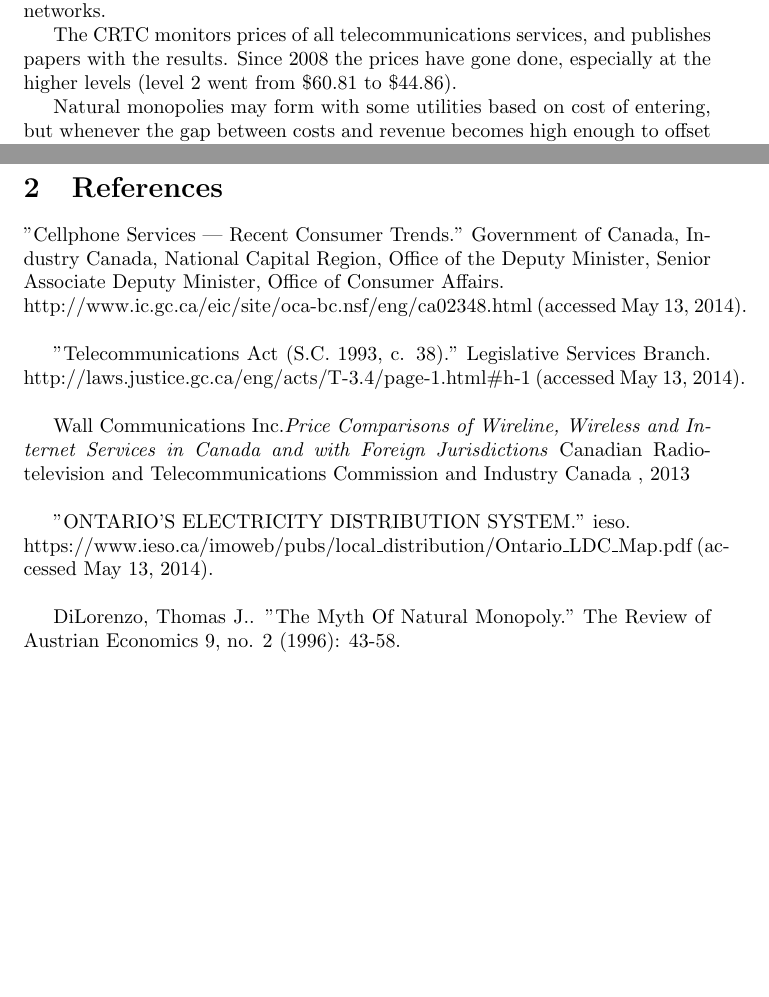
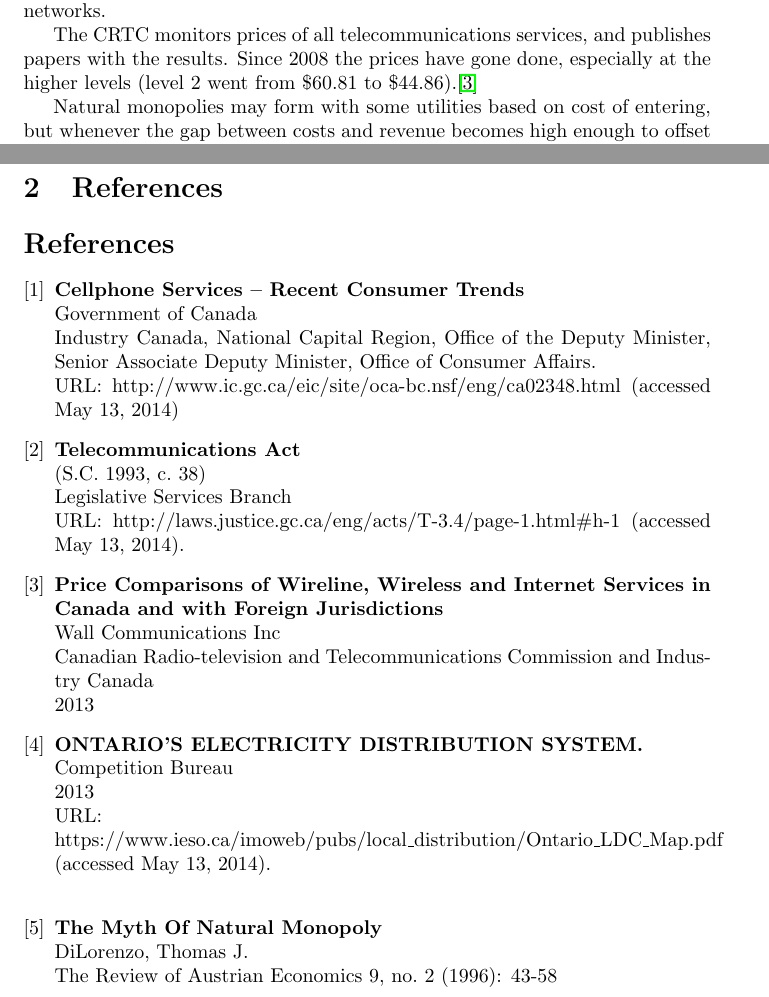
Before and after one commit to mirhagk/assignments, a LaTeX problem sheet (2N03/assignment1.tex): two parts of pages 1 and 2 of 2, joined at a grey line, cut so that both start at the same text, the shorter picture padded with empty space. Compiled offline with pdfLaTeX.

Commit message:
Updated assignment 1 with inline citations

```diff
--- a/2N03/assignment1.tex
+++ b/2N03/assignment1.tex
@@ -6,7 +6,11 @@
 
 \author{Nathan Jervis - 1211159}
 
+\bibliographystyle{plainnat}
+
 \newcommand\act[1]{\textbf{#1}}
+\newcommand\bold[1]{\textbf{#1}}
+\long\def\/*#1*/{}
 
 \begin{document}
 
@@ -27,7 +31,7 @@ In July 2008, the government decided to reserve sections of the wireless spectru
 
 This allowed them to offer consumers a low price within their own network, while paying the old premium price when it required use of other companies networks.
 
-The CRTC monitors prices of all telecommunications services, and publishes papers with the results. Since 2008 the prices have gone done, especially at the higher levels (level 2 went from \$60.81 to \$44.86).
+The CRTC monitors prices of all telecommunications services, and publishes papers with the results. Since 2008 the prices have gone done, especially at the higher levels (level 2 went from \$60.81 to \$44.86).\cite{priceComp}
 
 Natural monopolies may form with some utilities based on cost of entering, but whenever the gap between costs and revenue becomes high enough to offset the cost of building a competing network, a new competitor may join the market, bringing prices down to a more reasonable rate. This is what happened with the mobile phone industry.
 
@@ -35,16 +39,39 @@ If a monopoly is government owned, or regulated in some way to control the negat
 
 \section{References}
 
-"Cellphone Services — Recent Consumer Trends." Government of Canada, Industry Canada, National Capital Region, Office of the Deputy Minister, Senior Associate Deputy Minister, Office of Consumer Affairs.\\ http://www.ic.gc.ca/eic/site/oca-bc.nsf/eng/ca02348.html (accessed May 13, 2014).\\
+\begin{thebibliography}{1}
 
-"Telecommunications Act (S.C. 1993, c. 38)." Legislative Services Branch. http://laws.justice.gc.ca/eng/acts/T-3.4/page-1.html\#h-1 (accessed May 13, 2014).\\
+  \bibitem{cellphone}
+\bold{Cellphone Services -- Recent Consumer Trends}\\
+ Government of Canada\\
+ Industry Canada, National Capital Region, Office of the Deputy Minister, Senior Associate Deputy Minister, Office of Consumer Affairs.\\
+URL:  http://www.ic.gc.ca/eic/site/oca-bc.nsf/eng/ca02348.html (accessed May 13, 2014)
 
-Wall Communications Inc.\textit{Price Comparisons of Wireline, Wireless and Internet Services in Canada and with Foreign Jurisdictions} Canadian Radio-television and Telecommunications Commission and Industry Canada , 2013\\
+  \bibitem{telecom}
 
-"ONTARIO’S ELECTRICITY DISTRIBUTION SYSTEM." ieso.
- \\https://www.ieso.ca/imoweb/pubs/local\_distribution/Ontario\_LDC\_Map.pdf (accessed May 13, 2014).\\
+\bold{Telecommunications Act}\\
+(S.C. 1993, c. 38)\\
+ Legislative Services Branch\\
+URL:  http://laws.justice.gc.ca/eng/acts/T-3.4/page-1.html\#h-1 (accessed May 13, 2014).
 
-DiLorenzo, Thomas J.. "The Myth Of Natural Monopoly." The Review of Austrian Economics 9, no. 2 (1996): 43-58.\\
+  \bibitem{priceComp}
+\bold{Price Comparisons of Wireline, Wireless and Internet Services in Canada and with Foreign Jurisdictions}\\
+Wall Communications Inc\\
+Canadian Radio-television and Telecommunications Commission and Industry Canada\\
+2013
+
+  \bibitem{elecDist}
+\bold{ONTARIO’S ELECTRICITY DISTRIBUTION SYSTEM.}\\
+Competition Bureau\\
+2013\\
+URL: \\https://www.ieso.ca/imoweb/pubs/local\_distribution/Ontario\_LDC\_Map.pdf (accessed May 13, 2014).\\
+
+  \bibitem{natMonopoly}
+\bold{The Myth Of Natural Monopoly}\\
+DiLorenzo, Thomas J.\\
+ The Review of Austrian Economics 9, no. 2 (1996): 43-58\\
+
+  \end{thebibliography}
 
 %\url{http://www.ic.gc.ca/eic/site/oca-bc.nsf/eng/ca02348.html}
 
```
Also changed, not shown: 2N03/assignment1.pdf.
